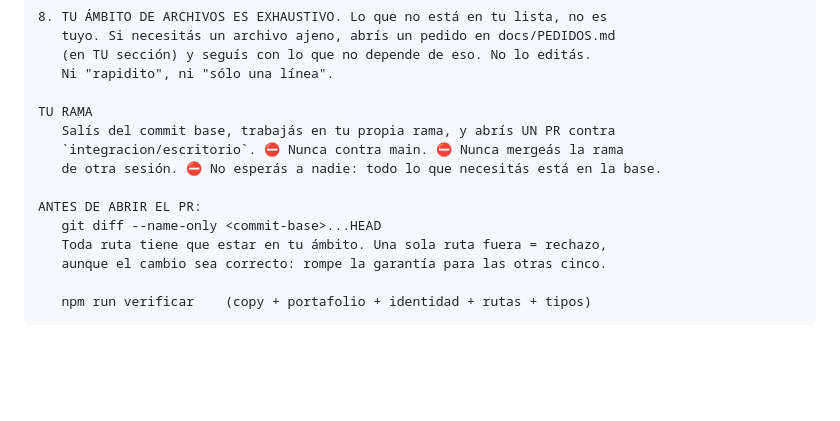
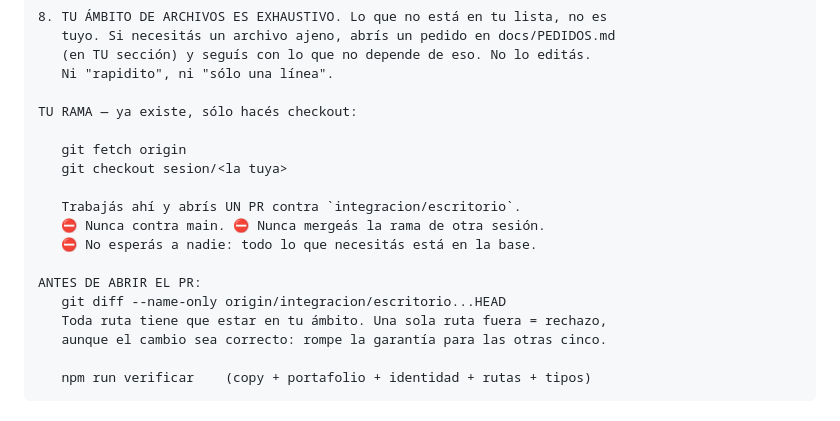
Before and after one commit to Rgrlk2/Qwen-Codex, a Markdown page: docs/PROMPTS_SESIONES.md, the part around the change. Rendered like a GitHub page; blank space fills up the shorter version.

```diff
--- a/docs/PROMPTS_SESIONES.md
+++ b/docs/PROMPTS_SESIONES.md
@@ -59,13 +59,17 @@ REGLAS QUE NO SE NEGOCIAN, en ninguna sesión:
    (en TU sección) y seguís con lo que no depende de eso. No lo editás.
    Ni "rapidito", ni "sólo una línea".
 
-TU RAMA
-   Salís del commit base, trabajás en tu propia rama, y abrís UN PR contra
-   `integracion/escritorio`. ⛔ Nunca contra main. ⛔ Nunca mergeás la rama
-   de otra sesión. ⛔ No esperás a nadie: todo lo que necesitás está en la base.
+TU RAMA — ya existe, sólo hacés checkout:
+
+   git fetch origin
+   git checkout sesion/<la tuya>
+
+   Trabajás ahí y abrís UN PR contra `integracion/escritorio`.
+   ⛔ Nunca contra main. ⛔ Nunca mergeás la rama de otra sesión.
+   ⛔ No esperás a nadie: todo lo que necesitás está en la base.
 
 ANTES DE ABRIR EL PR:
-   git diff --name-only <commit-base>...HEAD
+   git diff --name-only origin/integracion/escritorio...HEAD
    Toda ruta tiene que estar en tu ámbito. Una sola ruta fuera = rechazo,
    aunque el cambio sea correcto: rompe la garantía para las otras cinco.
 
```
Also changed, not shown: README.md (+1 -1 lines), docs/PARALLEL_SESSIONS.md (+14 -3 lines).
